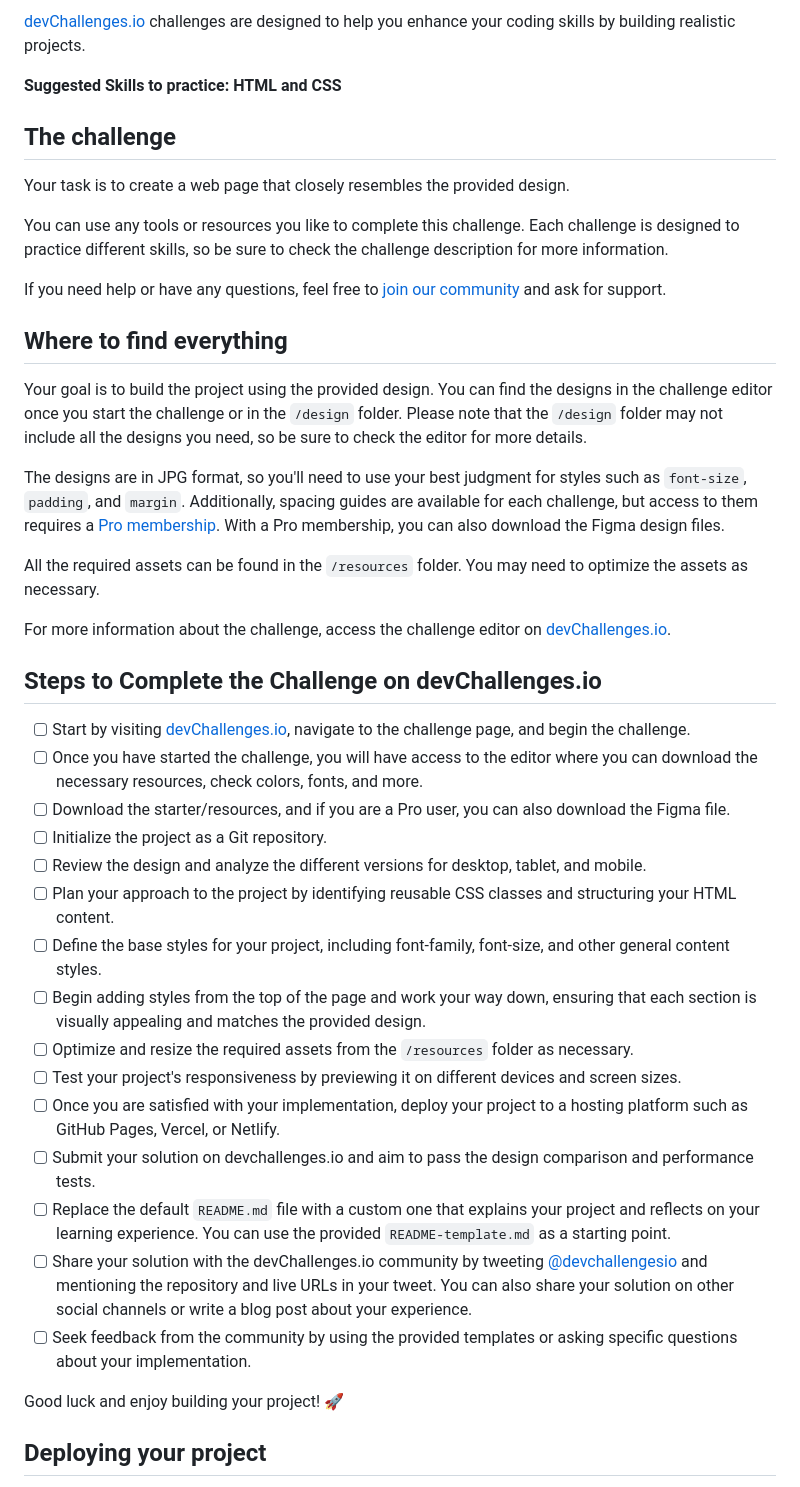
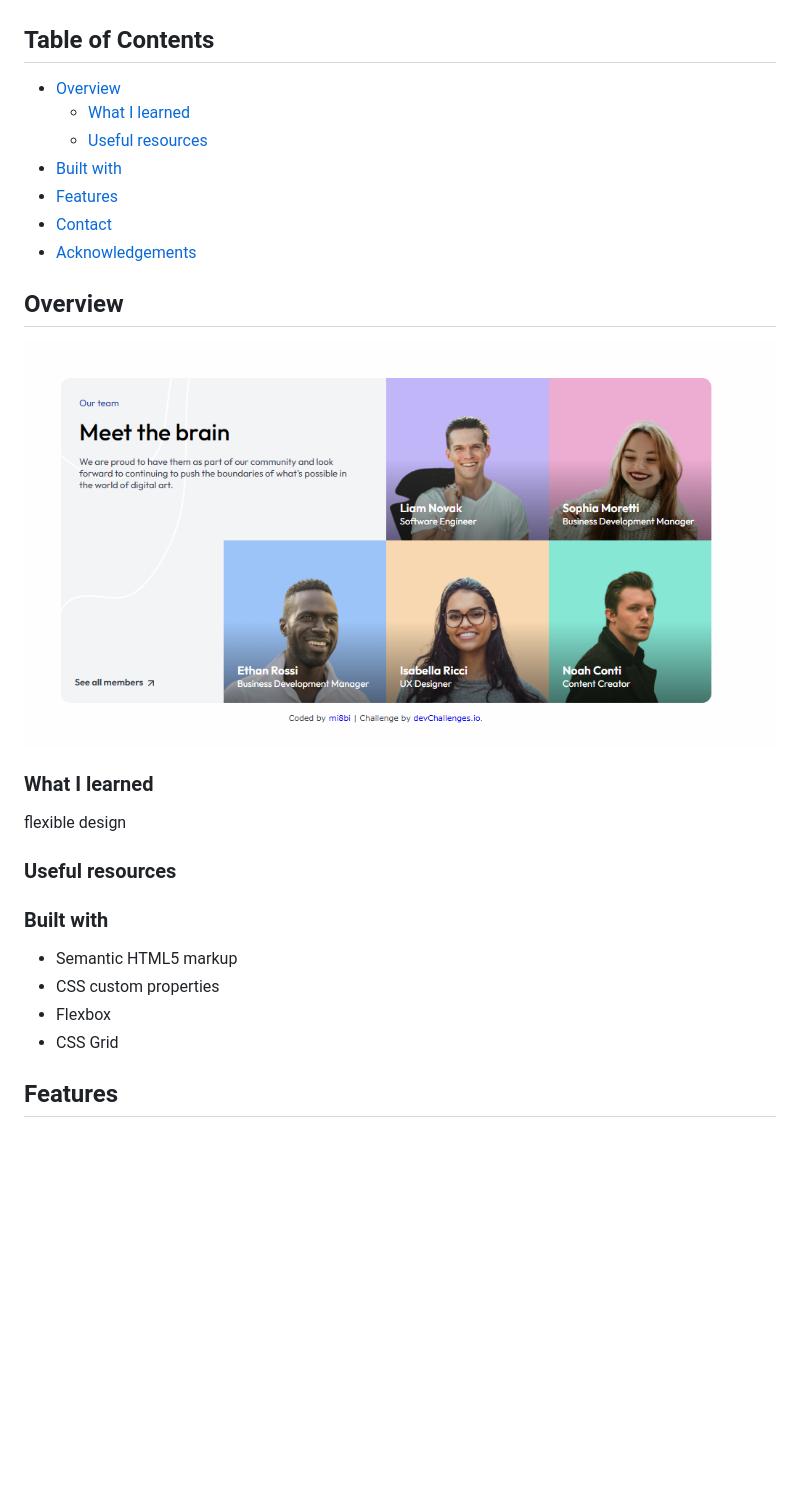
Before and after one commit to mi8bi/our-team-layout, a Markdown page: README.md, the part around the change printed below. Rendered like a GitHub page; pictures changed too: screenshots/screenshot1.png (added); blank space fills up the shorter version.

Commit message:
style.css README.md fix

```diff
--- a/README.md
+++ b/README.md
@@ -8,45 +24,46 @@ Welcome to this responsive web coding challenge.
 
-[devChallenges.io](https://devchallenges.io/) challenges are designed to help you enhance your coding skills by building realistic projects.
+<!-- TABLE OF CONTENTS -->
 
-**Suggested Skills to practice: HTML and CSS**
+## Table of Contents
 
-## The challenge
+- [Overview](#overview)
+  - [What I learned](#what-i-learned)
+  - [Useful resources](#useful-resources)
+- [Built with](#built-with)
+- [Features](#features)
+- [Contact](#contact)
+- [Acknowledgements](#acknowledgements)
 
-Your task is to create a web page that closely resembles the provided design.
+<!-- OVERVIEW -->
 
-You can use any tools or resources you like to complete this challenge. Each challenge is designed to practice different skills, so be sure to check the challenge description for more information.
+## Overview
 
-If you need help or have any questions, feel free to [join our community](https://github.com/orgs/devchallenges-io/discussions) and ask for support.
+![screenshot](./screenshots/screenshot1.png)
 
-## Where to find everything
+<!--
+Introduce your projects by taking a screenshot or a gif. Try to tell visitors a story about your project by answering:
 
-Your goal is to build the project using the provided design. You can find the designs in the challenge editor once you start the challenge or in the `/design` folder. Please note that the `/design` folder may not include all the designs you need, so be sure to check the editor for more details.
+- What have you learned/improved?
+- Your wisdom? :)
+-->
 
-The designs are in JPG format, so you'll need to use your best judgment for styles such as `font-size`, `padding`, and `margin`. Additionally, spacing guides are available for each challenge, but access to them requires a [Pro membership](https://devchallenges.io/pro). With a Pro membership, you can also download the Figma design files.
+### What I learned
 
-All the required assets can be found in the `/resources` folder. You may need to optimize the assets as necessary.
+flexible design
 
-For more information about the challenge, access the challenge editor on [devChallenges.io](https://devchallenges.io/challenges-dashboard).
+### Useful resources
 
-## Steps to Complete the Challenge on devChallenges.io
+<!--
+- [Example resource 1](https://www.example.com) - This helped me for XYZ reason. I really liked this pattern and will use it going forward.
+- [Example resource 2](https://www.example.com) - This is an amazing article which helped me finally understand XYZ. I'd recommend it to anyone still learning this concept.
+-->
 
-- [ ] Start by visiting [devChallenges.io](https://devchallenges.io/), navigate to the challenge page, and begin the challenge.
-- [ ] Once you have started the challenge, you will have access to the editor where you can download the necessary resources, check colors, fonts, and more.
-- [ ] Download the starter/resources, and if you are a Pro user, you can also download the Figma file.
-- [ ] Initialize the project as a Git repository.
-- [ ] Review the design and analyze the different versions for desktop, tablet, and mobile.
-- [ ] Plan your approach to the project by identifying reusable CSS classes and structuring your HTML content.
-- [ ] Define the base styles for your project, including font-family, font-size, and other general content styles.
-- [ ] Begin adding styles from the top of the page and work your way down, ensuring that each section is visually appealing and matches the provided design.
-- [ ] Optimize and resize the required assets from the `/resources` folder as necessary.
-- [ ] Test your project's responsiveness by previewing it on different devices and screen sizes.
-- [ ] Once you are satisfied with your implementation, deploy your project to a hosting platform such as GitHub Pages, Vercel, or Netlify.
-- [ ] Submit your solution on devchallenges.io and aim to pass the design comparison and performance tests.
-- [ ] Replace the default `README.md` file with a custom one that explains your project and reflects on your learning experience. You can use the provided `README-template.md` as a starting point.
-- [ ] Share your solution with the devChallenges.io community by tweeting [@devchallengesio](https://twitter.com/devchallengesio) and mentioning the repository and live URLs in your tweet. You can also share your solution on other social channels or write a blog post about your experience.
-- [ ] Seek feedback from the community by using the provided templates or asking specific questions about your implementation.
+### Built with
 
-Good luck and enjoy building your project! 🚀
+- Semantic HTML5 markup
+- CSS custom properties
+- Flexbox
+- CSS Grid
 
-## Deploying your project
+## Features
 
```
Also changed, not shown: other parts of README.md (+26 -45 lines), README_template.md (deleted, +0 -86 lines), 1 other file.
